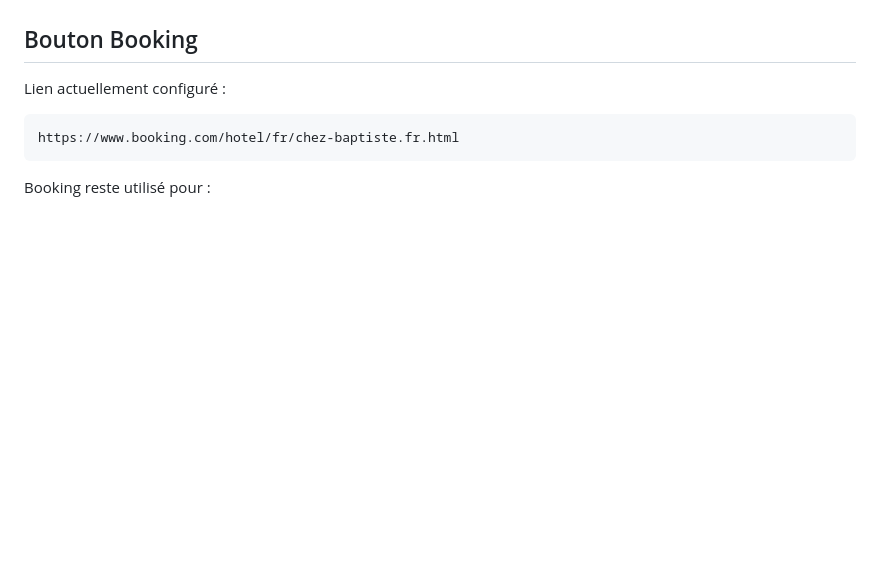
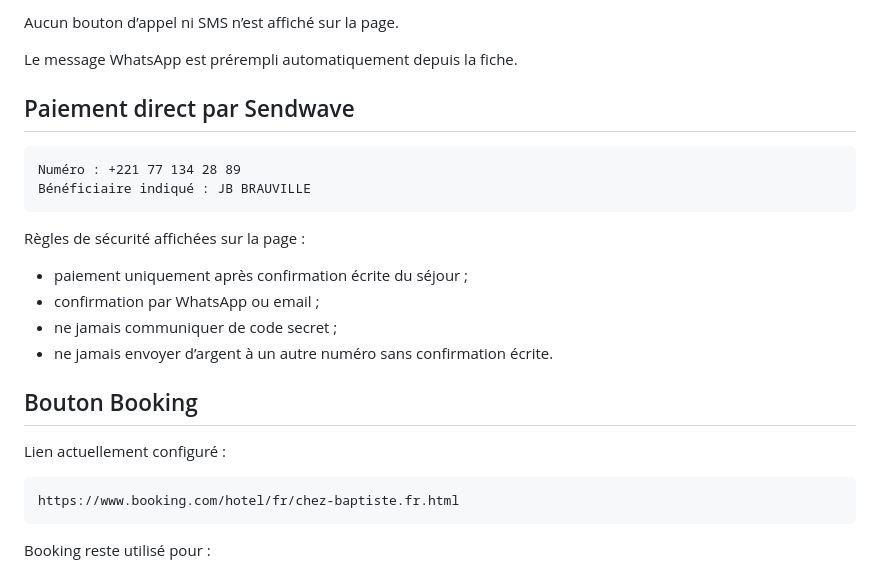
Before and after one commit to BEAUVILLE/SARLAT-CHEZ-BAPTISTE, a Markdown page: README.md, the part around one of its changes. GitHub-like rendering; blank space fills up the shorter version.

````diff
--- a/README.md
+++ b/README.md
@@ -112,3 +187,20 @@ Aucun faux contact n’est affiché.
+Aucun bouton d’appel ni SMS n’est affiché sur la page.
+
+Le message WhatsApp est prérempli automatiquement depuis la fiche.
+
+## Paiement direct par Sendwave
+
+```text
+Numéro : +221 77 134 28 89
+Bénéficiaire indiqué : JB BRAUVILLE
+```
+
+Règles de sécurité affichées sur la page :
+
+- paiement uniquement après confirmation écrite du séjour ;
+- confirmation par WhatsApp ou email ;
+- ne jamais communiquer de code secret ;
+- ne jamais envoyer d’argent à un autre numéro sans confirmation écrite.
 
 ## Bouton Booking
 
````
Also changed, not shown: other parts of README.md (+123 -24 lines).
